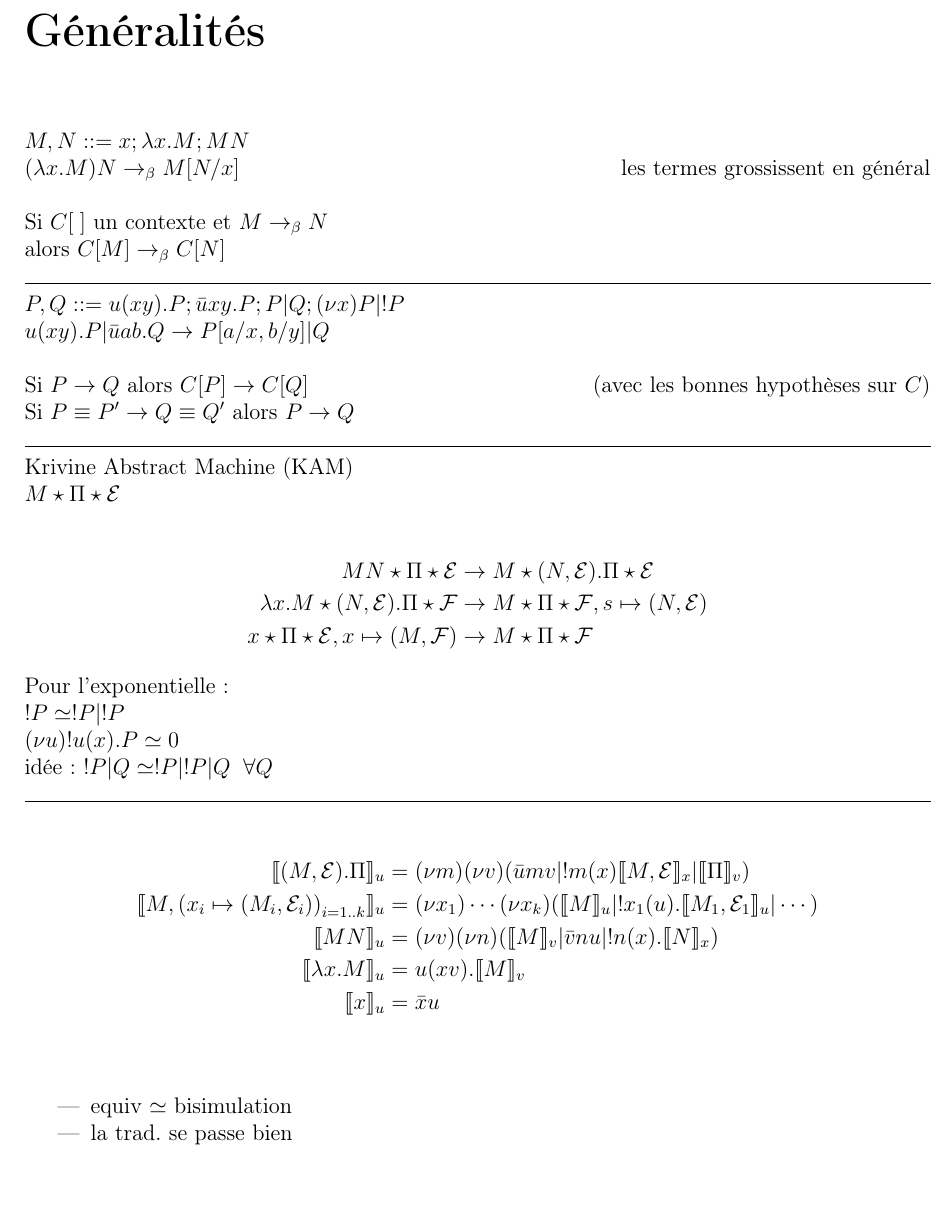
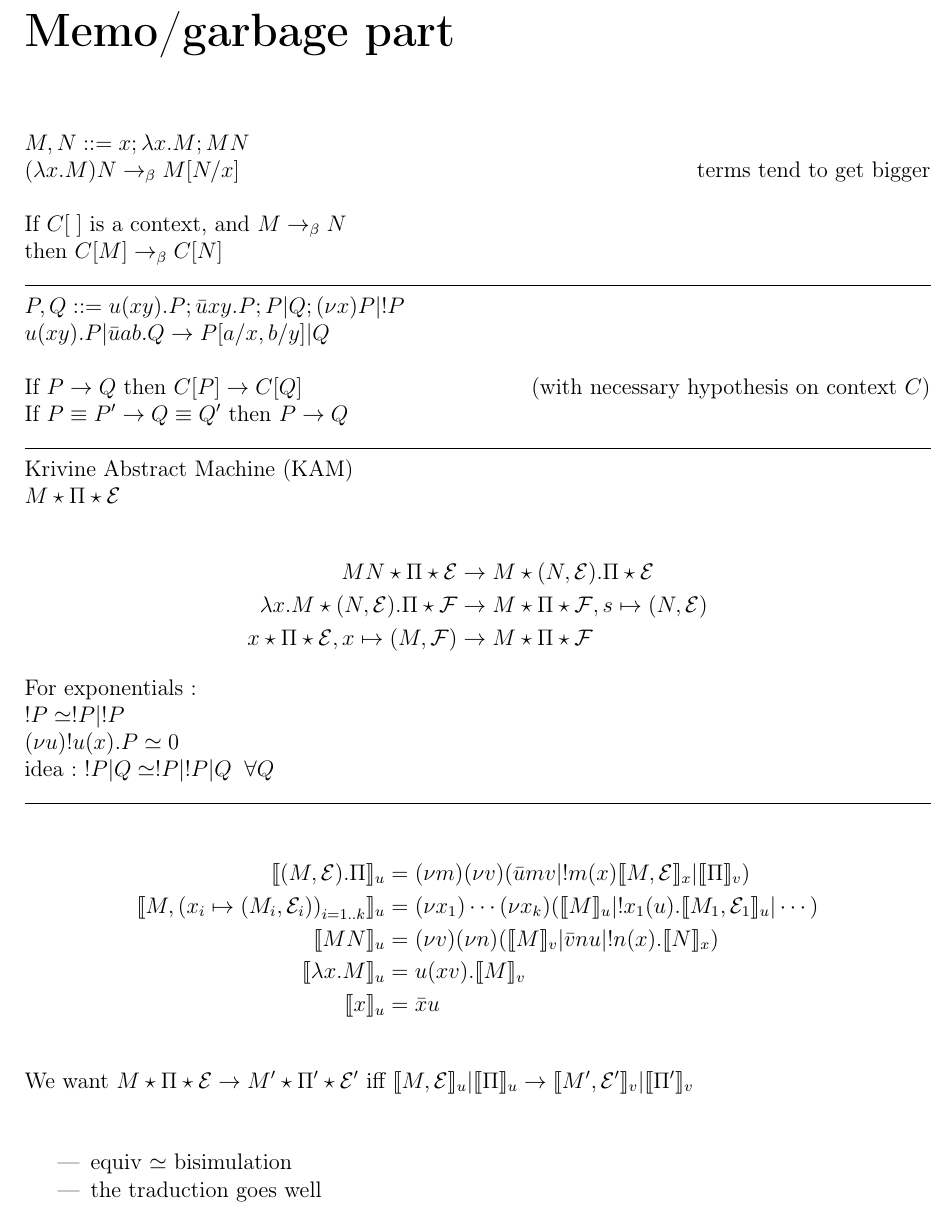
Before and after one commit to JujuYuki/continuations, a LaTeX thesis (asdf.tex): part of page 3 of 3, cut at the place of the change, the shorter picture padded with empty space. Compiled offline with LaTeX, dvips and Ghostscript.

Commit message:
language unification

```diff
--- a/asdf.tex
+++ b/asdf.tex
@@ -2,9 +2,9 @@
 
 \usepackage{mystyle}
 
-\title{Continuations, processus mobiles, tout ça...}
+\title{Continuations, mobile processes, all the things...}
 \author{Julien Gabet}
-\date{Mars-Juin 2018}
+\date{Mars-June, 2018}
 
 \begin{document}
 
@@ -12,21 +12,21 @@
 
 \maketitle
 
-\chapter*{Généralités}
+\chapter*{Memo/garbage part}
 
 \noindent$M,N::= x ; \lambda x.M ; MN$\\
-$(\lambda x.M)N \rightarrow_\beta M[N/x]$\hfill les termes grossissent en général\\
+$(\lambda x.M)N \rightarrow_\beta M[N/x]$\hfill terms tend to get bigger\\
 ~\\
-Si $C[\;]$ un contexte et $M\rightarrow_\beta N$\\
-\;\; alors $C[M]\rightarrow_\beta C[N]$
+If $C[\;]$ is a context, and $M\rightarrow_\beta N$\\
+\;\; then $C[M]\rightarrow_\beta C[N]$
 
 \noindent\hrulefill
 
 \noindent$P,Q::= u(xy).P ; \bar{u}xy.P ; P|Q ; (\nu x)P | !P$\\
 $u(xy).P | \bar{u}ab.Q \rightarrow P[a/x,b/y] | Q$\\
 ~\\
-Si $P\rightarrow Q$ alors $C[P]\rightarrow C[Q]$\hfill (avec les bonnes hypothèses sur $C$)\\
-Si $P\equiv P'\rightarrow Q\equiv Q'$ alors $P\rightarrow Q$
+If $P\rightarrow Q$ then $C[P]\rightarrow C[Q]$\hfill (with necessary hypothesis on context $C$)\\
+If $P\equiv P'\rightarrow Q\equiv Q'$ then $P\rightarrow Q$
 
 \noindent\hrulefill
 
@@ -37,10 +37,10 @@ MN\star\Pi\star\EE &\rightarrow M\star(N,\EE).\Pi\star\EE\\
 \lambda x.M\star(N,\EE).\Pi\star\FF &\rightarrow M\star\Pi\star\FF,s\mapsto(N,\EE)\\
 x\star\Pi\star\EE,x\mapsto(M,\FF) &\rightarrow M\star\Pi\star\FF
 \end{align*}
-Pour l'exponentielle:\\
+For exponentials:\\
 $\;\;\;!P\simeq!P|!P$\\
 $(\nu u)!u(x).P\simeq 0$\\
-idée: $!P|Q\simeq!P|!P|Q \;\; \forall Q$
+idea: $!P|Q\simeq!P|!P|Q \;\; \forall Q$
 
 \noindent\hrulefill
 
@@ -51,11 +51,14 @@ idée: $!P|Q\simeq!P|!P|Q \;\; \forall Q$
 \llbracket\lambda x.M\rrbracket_u &= u (xv).\llbracket M\rrbracket_v\\
 \llbracket x\rrbracket_u &= \bar{x}u
 \end{align*}
+~\\
+We want $M\star\Pi\star\EE\rightarrow M'\star\Pi'\star\EE'$ iff $\llbracket M,\EE\rrbracket_u|\llbracket\Pi\rrbracket_u\rightarrow\llbracket M',\EE'\rrbracket_v|\llbracket\Pi'\rrbracket_v$
 
 ~\\
+
 \begin{itemize}
 	\item equiv $\simeq$ bisimulation
-	\item la trad. se passe bien
+	\item the traduction goes well
 \end{itemize}
 
 \end{document}
```
Also changed, not shown: asdf.pdf.
